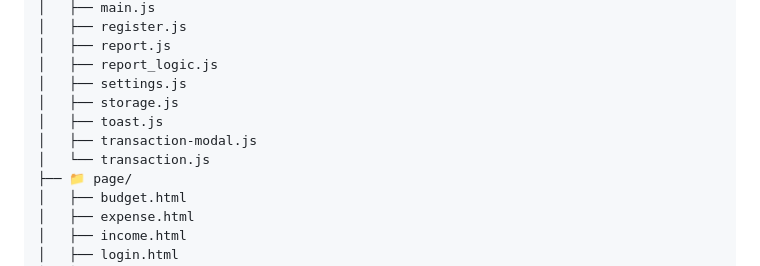
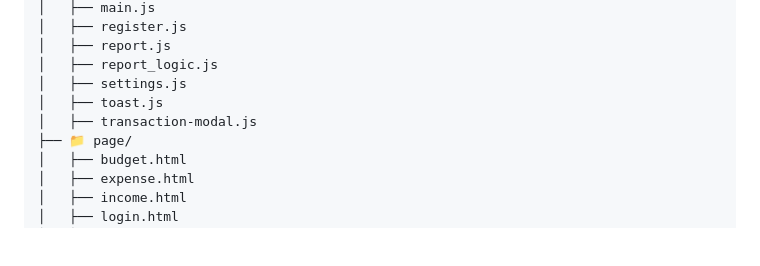
Before and after one commit to vinhdai12305/quanlychitieu, a Markdown page: README.md, the part around the change. GitHub-like rendering; blank space fills up the shorter version.

```diff
--- a/README.md
+++ b/README.md
@@ -87,10 +87,8 @@ src/
 │   ├── report.js
 │   ├── report_logic.js
 │   ├── settings.js
-│   ├── storage.js
 │   ├── toast.js
 │   ├── transaction-modal.js
-│   └── transaction.js
 ├── 📁 page/
 │   ├── budget.html
 │   ├── expense.html
```
